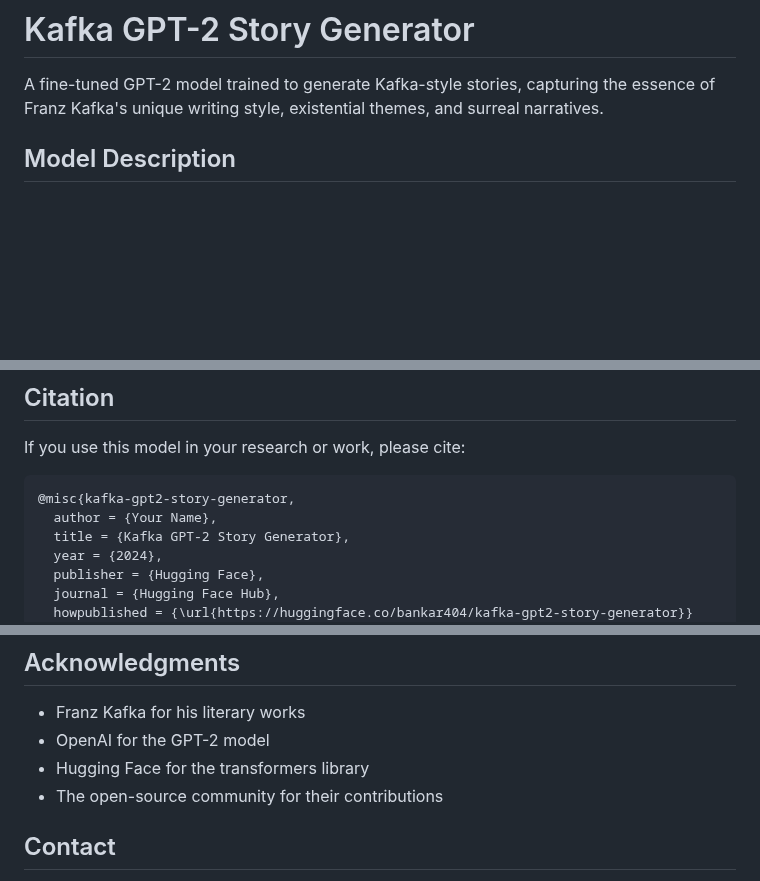
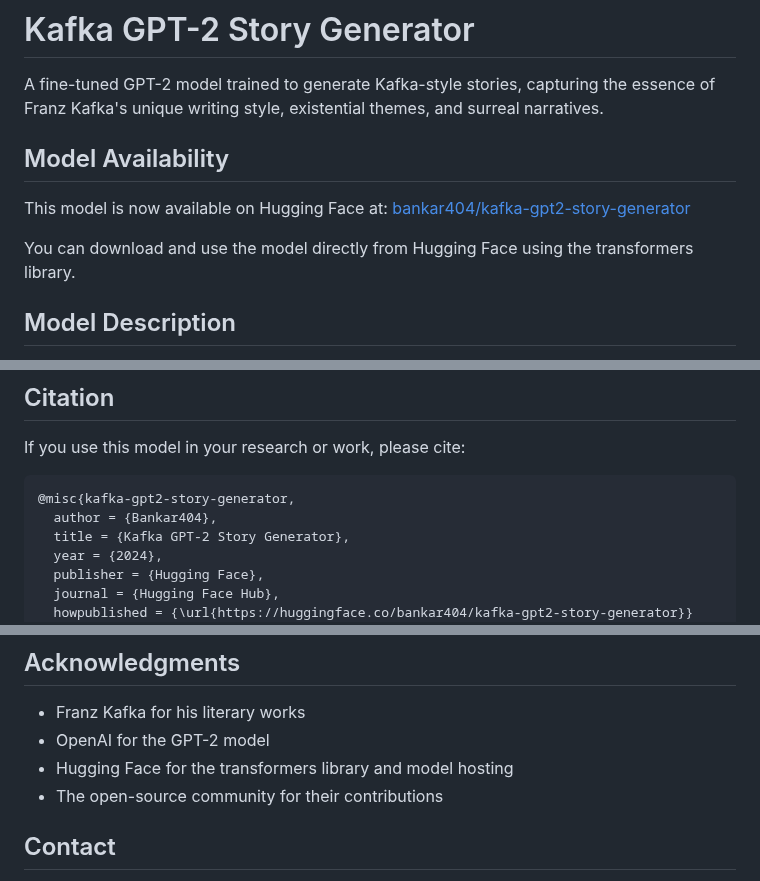
Before and after one commit to Aayushbankar/Franz-Kafka-Story-generator, a Markdown page: model/README.md, 3 parts joined by grey strips. Drawn GitHub-style; blank space fills up the shorter version.

````diff
--- a/model/README.md
+++ b/model/README.md
@@ -1,6 +1,12 @@
 # Kafka GPT-2 Story Generator
 
 A fine-tuned GPT-2 model trained to generate Kafka-style stories, capturing the essence of Franz Kafka's unique writing style, existential themes, and surreal narratives.
+
+## Model Availability
+
+This model is now available on Hugging Face at: [bankar404/kafka-gpt2-story-generator](https://huggingface.co/bankar404/kafka-gpt2-story-generator)
+
+You can download and use the model directly from Hugging Face using the transformers library.
 
 ## Model Description
 
@@ -108,7 +115,7 @@ This model should be used responsibly:
 If you use this model in your research or work, please cite:
 ```bibtex
 @misc{kafka-gpt2-story-generator,
-  author = {Your Name},
+  author = {Bankar404},
   title = {Kafka GPT-2 Story Generator},
   year = {2024},
   publisher = {Hugging Face},
@@ -125,7 +132,7 @@ This model is licensed under the MIT License. See the LICENSE file for details.
 
 - Franz Kafka for his literary works
 - OpenAI for the GPT-2 model
-- Hugging Face for the transformers library
+- Hugging Face for the transformers library and model hosting
 - The open-source community for their contributions
 
 ## Contact
````
Also changed, not shown: other parts of model/README.md (+2 -1 lines).
